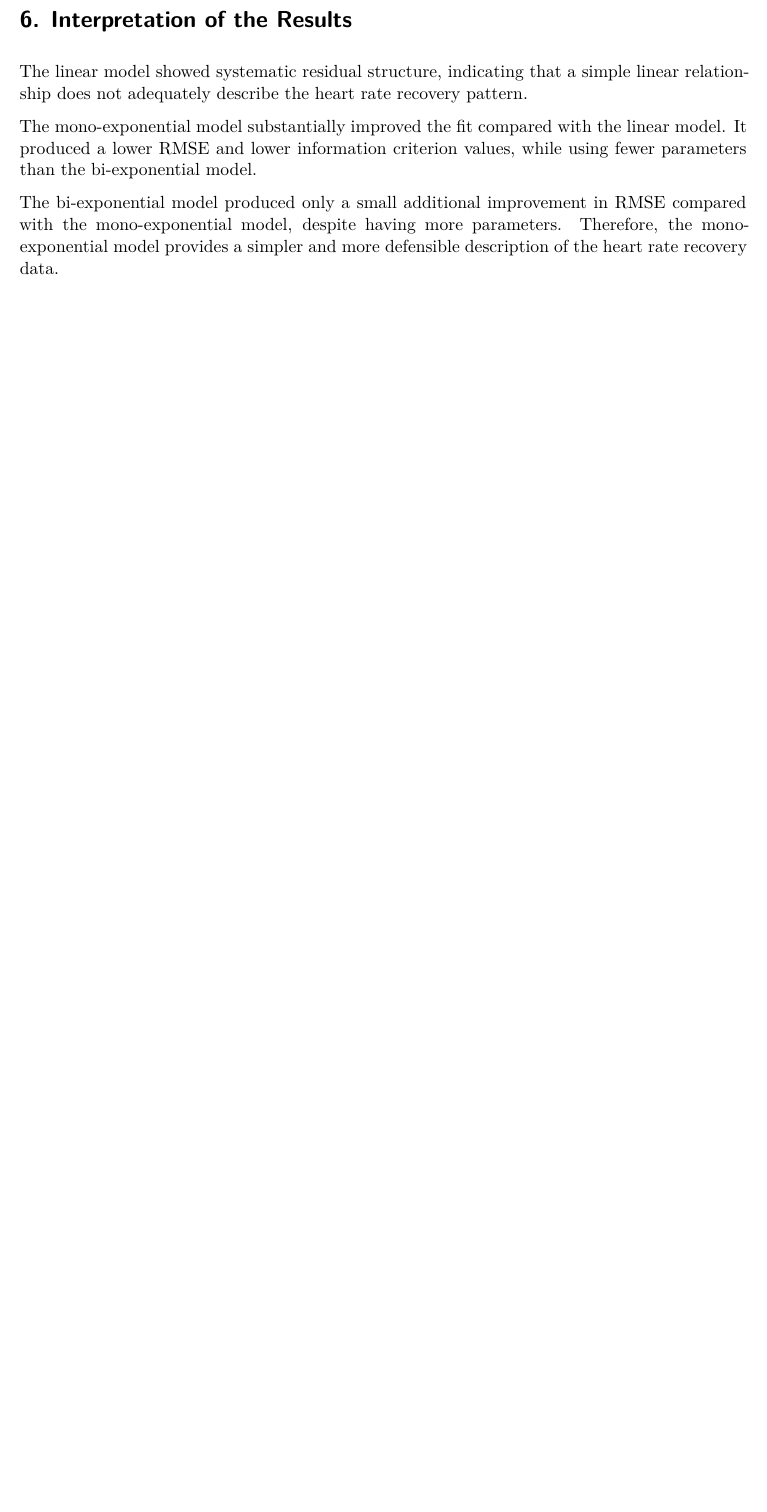
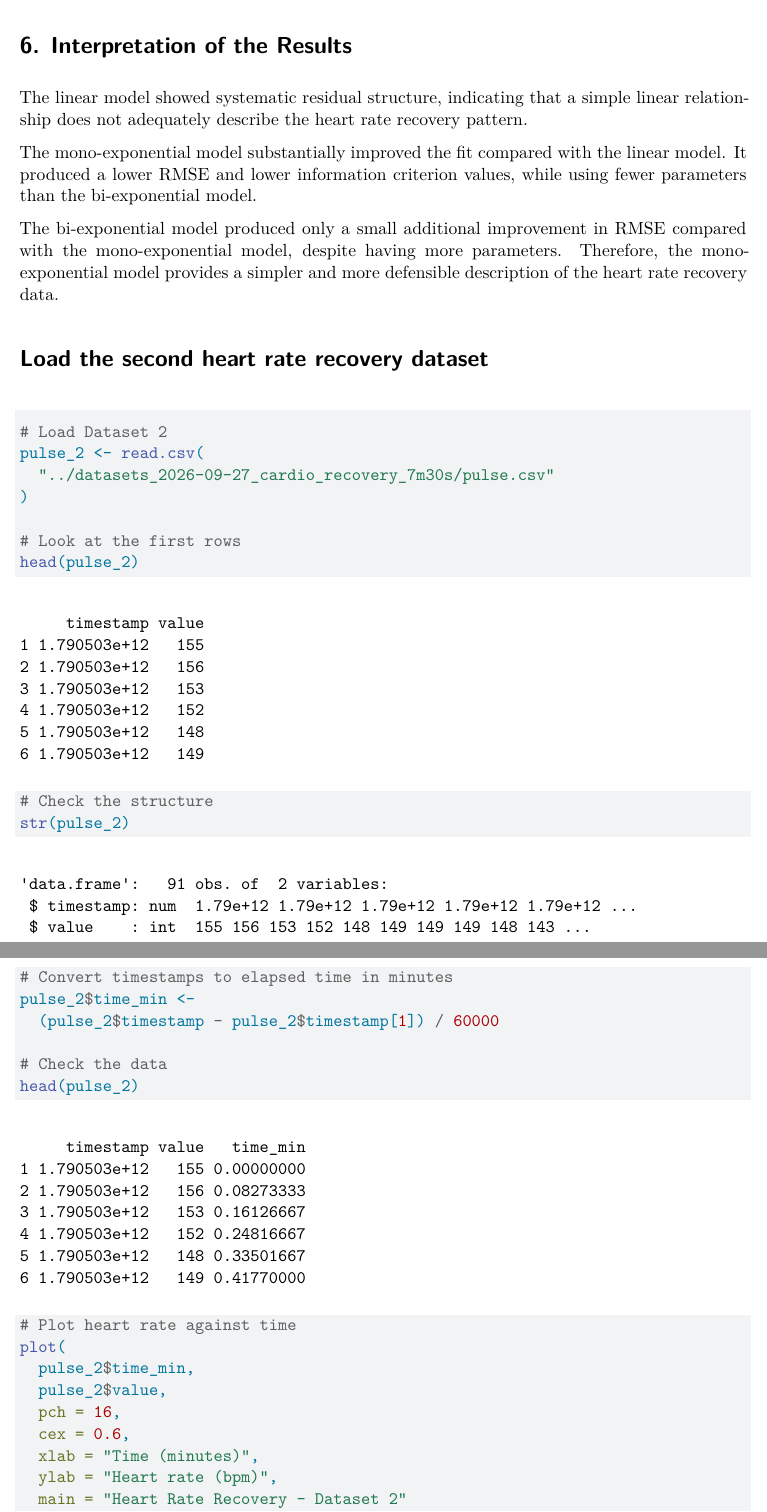
Before and after one commit to ValentinBAL-student/IEAP-Rstudio-Series04, a Quarto document (subdoc/part2.qmd): part of page 9 of 9 before the commit and two parts of pages 9 and 10 of 10 after it, the two joined at a grey line, cut so that both start at the same text, the shorter picture padded with empty space. Rendered offline with R 4.5, knitr and Pandoc in place of Quarto, then LaTeX, with nearby package versions.

Commit message:
add the dataset 2 exploration

````diff
--- a/subdoc/part2.qmd
+++ b/subdoc/part2.qmd
@@ -289,3 +289,42 @@ The linear model showed systematic residual structure, indicating that a simple
 The mono-exponential model substantially improved the fit compared with the linear model. It produced a lower RMSE and lower information criterion values, while using fewer parameters than the bi-exponential model.
 
 The bi-exponential model produced only a small additional improvement in RMSE compared with the mono-exponential model, despite having more parameters. Therefore, the mono-exponential model provides a simpler and more defensible description of the heart rate recovery data.
+
+
+# Load the second heart rate recovery dataset
+```{r}
+# Load Dataset 2
+pulse_2 <- read.csv(
+  "../datasets_2026-09-27_cardio_recovery_7m30s/pulse.csv"
+)
+
+# Look at the first rows
+head(pulse_2)
+
+# Check the structure
+str(pulse_2)
+
+```
+
+```{r}
+# Convert timestamps to elapsed time in minutes
+pulse_2$time_min <-
+  (pulse_2$timestamp - pulse_2$timestamp[1]) / 60000
+
+# Check the data
+head(pulse_2)
+```
+
+```{r}
+# Plot heart rate against time
+plot(
+  pulse_2$time_min,
+  pulse_2$value,
+  pch = 16,
+  cex = 0.6,
+  xlab = "Time (minutes)",
+  ylab = "Heart rate (bpm)",
+  main = "Heart Rate Recovery - Dataset 2"
+)
+
+```
````
